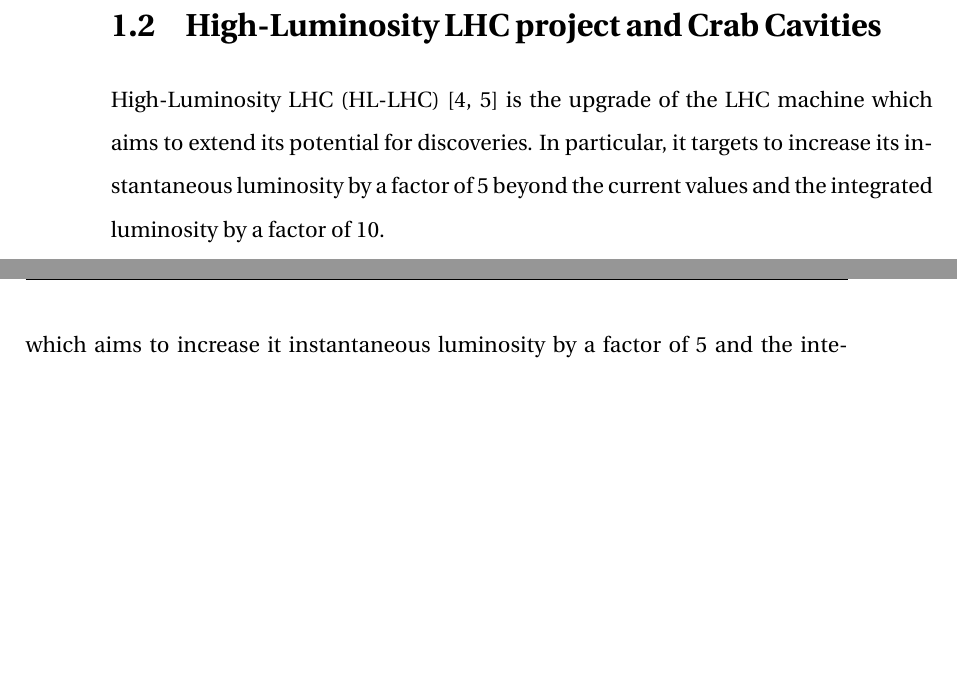
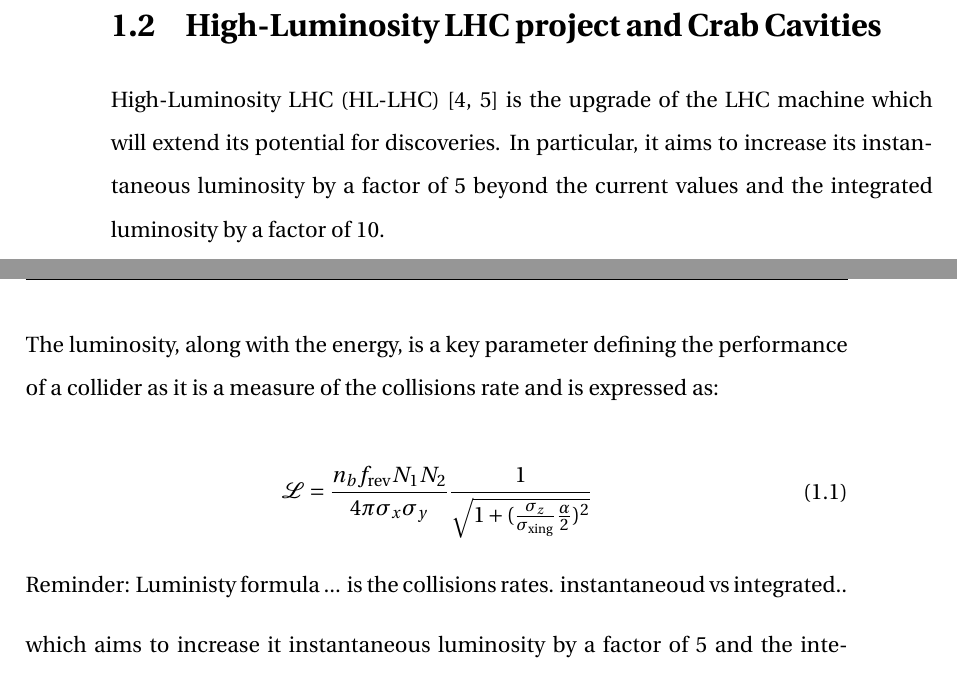
Before and after one commit to natriant/PhD_thesis, a LaTeX thesis (main.tex, which reads chapters/introduction.tex): two parts of pages 19 and 20 of 101, joined at a grey line, cut so that both start at the same text, the shorter picture padded with empty space. Compiled offline with pdfLaTeX.

Commit message:
add luminosity formula

```diff
--- a/chapters/introduction.tex
+++ b/chapters/introduction.tex
@@ -39,10 +39,21 @@
 \section{High-Luminosity LHC project and Crab Cavities}
 %LHC is the flagship of the CERN accelerator complex and is the at the cutting edge of the accelerator and high energy physics research with almost ten thousand scientists working for and with it. In order to extend its discovery potential LHC will undergo a major upgrade in the coming years.
 
-High-Luminosity LHC (HL-LHC)~\cite{HL_LHC_yellow_report, Brning2015} is the upgrade of the LHC machine which aims to extend its potential for discoveries. In particular, it targets to increase its instantaneous luminosity by a factor of 5 beyond the current values and the integrated luminosity by a factor of 10.
+High-Luminosity LHC (HL-LHC)~\cite{HL_LHC_yellow_report, Brning2015} is the upgrade of the LHC machine which will extend its potential for discoveries. In particular, it aims to increase its instantaneous luminosity by a factor of 5 beyond the current values and the integrated luminosity by a factor of 10.
+
+The luminosity, along with the energy, is a key parameter defining the performance of a collider as it is a measure of the collisions rate and is expressed as:
+
+\begin{equation}
+    \mathcal{L} = \frac{n_b f_\mathrm{rev}N_1 N_2}{4 \pi \sigma_x \sigma_y} \frac{1}{\sqrt{1+(\frac{\sigma_z}{\sigma_\mathrm{xing}} \frac{\alpha}{2})^2}}
+\end{equation}
 
 
 
+
+
+
+Reminder: Luministy formula ... is the collisions rates.
+instantaneoud vs integrated..
 
 
 
```
Also changed, not shown: references.bib (+1 -0 lines).
